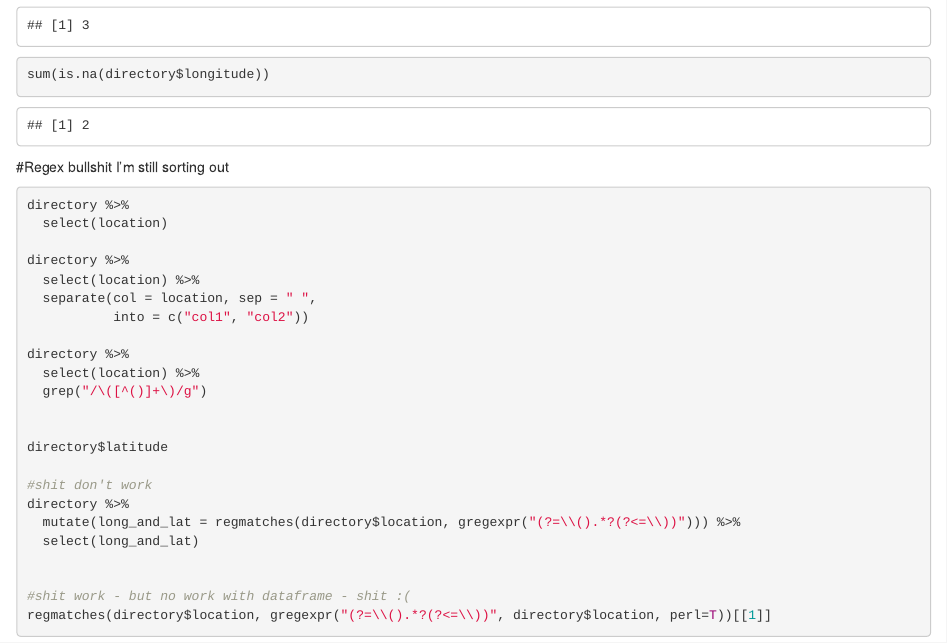
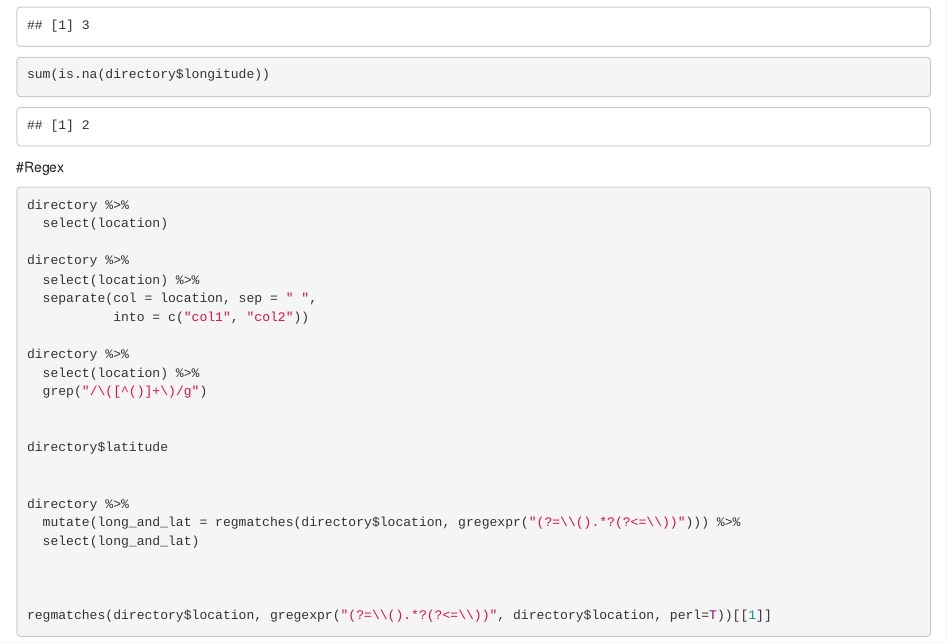
Before and after one commit to johnson-dl/school-of-data, an R Markdown document (Markdown Files/Analysis File.Rmd): the page in a window 1100 px wide, from 1920 px down. Rendered offline with R 4.5, knitr and Pandoc, with nearby package versions; some code elsewhere in the file could not run offline; column names are cleaned by a stand-in for the janitor package.

Commit message:
Update Analysis File.Rmd

````diff
--- a/Markdown Files/Analysis File.Rmd
+++ b/Markdown Files/Analysis File.Rmd
@@ -50,7 +50,7 @@ sum(is.na(directory$longitude))
 
 
 
-#Regex bullshit I'm still sorting out
+#Regex
 ```{r}
 directory %>%
   select(location)
@@ -67,12 +67,12 @@ directory %>%
 
 directory$latitude
 
-#shit don't work
+
 directory %>%
   mutate(long_and_lat = regmatches(directory$location, gregexpr("(?=\\().*?(?<=\\))"))) %>%
   select(long_and_lat)
 
 
-#shit work - but no work with dataframe - shit :(
+
 regmatches(directory$location, gregexpr("(?=\\().*?(?<=\\))", directory$location, perl=T))[[1]]
 ```
````
